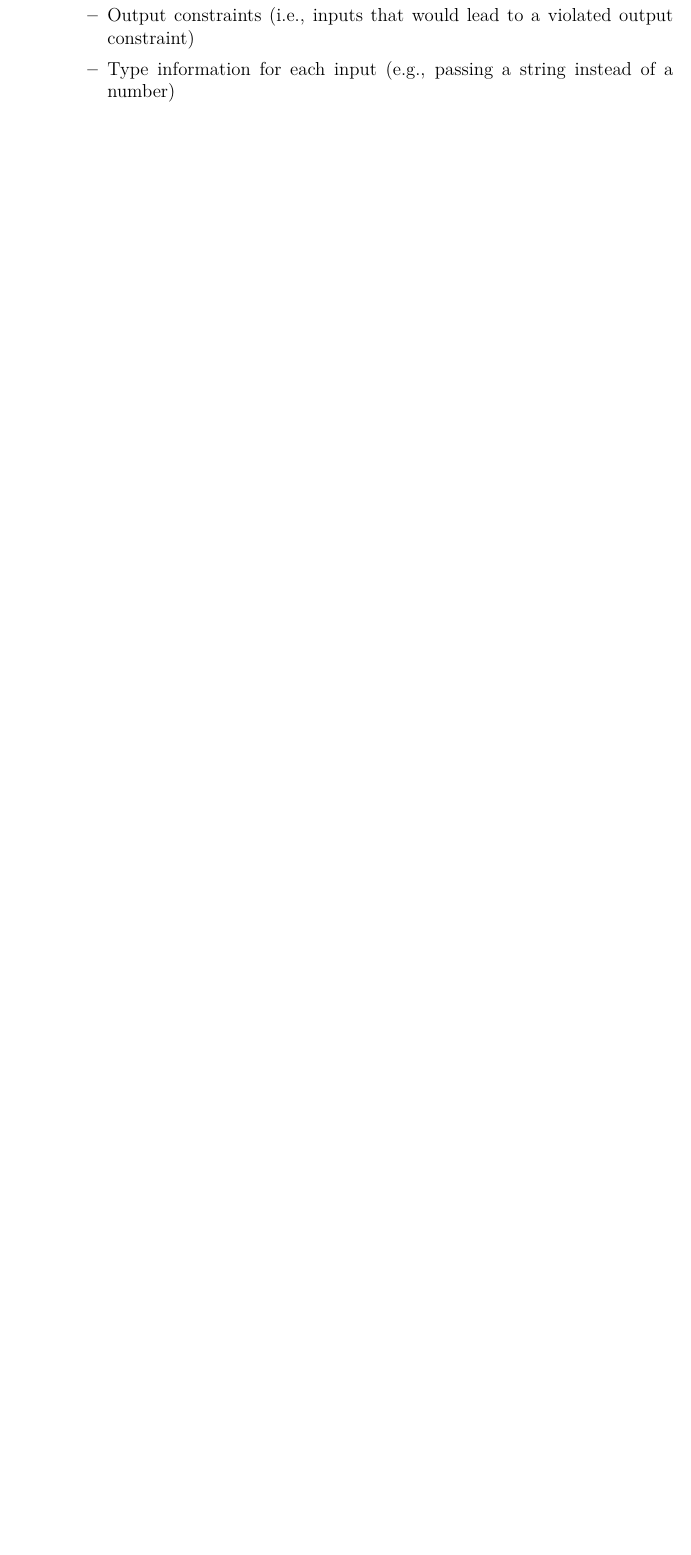
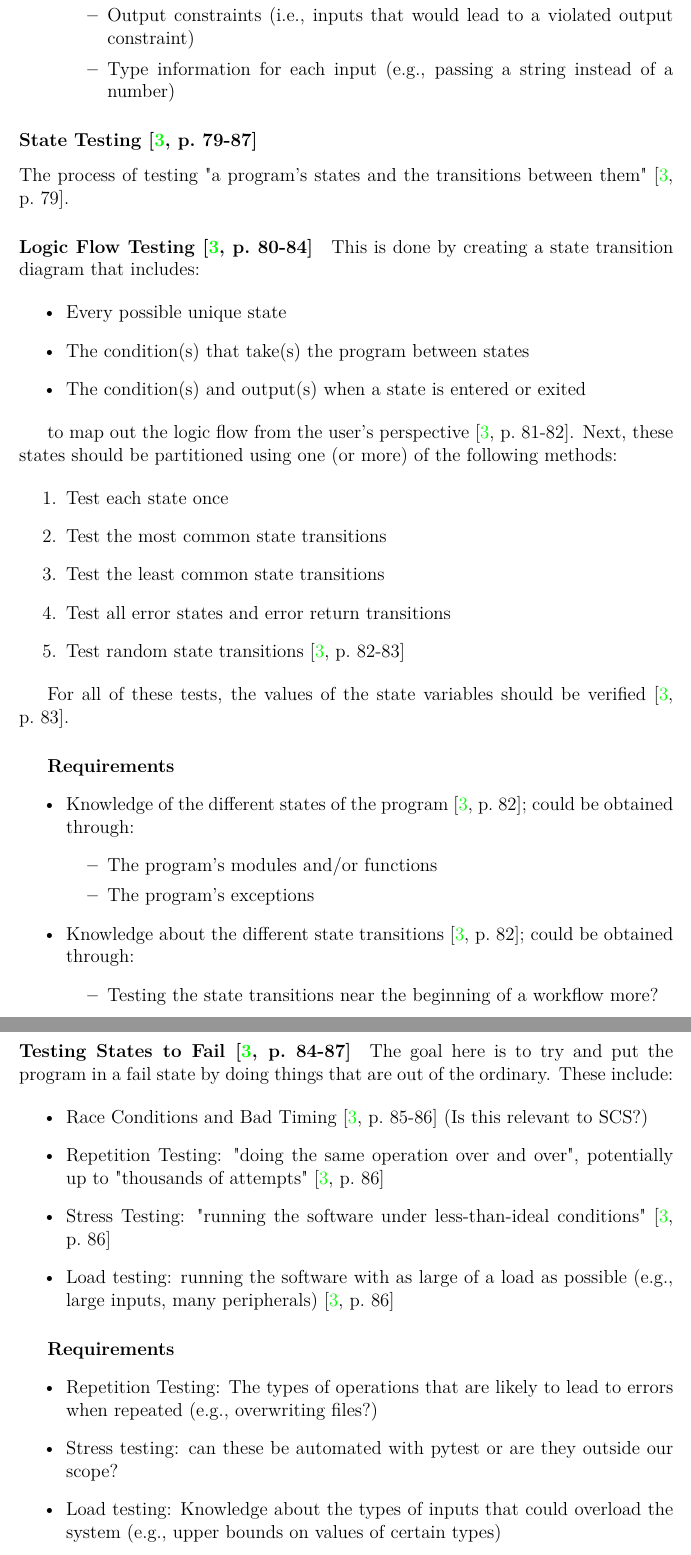
Before and after one commit to samm82/TestingTesting, a LaTeX thesis (thesis.tex, which reads chapters/03_notes.tex): part of page 26 of 29 before the commit and two parts of pages 26 and 27 of 30 after it, the two joined at a grey line, cut so that both start at the same text, the shorter picture padded with empty space. Compiled offline with LuaLaTeX.

Commit message:
add notes on state testing

```diff
--- a/chapters/03_notes.tex
+++ b/chapters/03_notes.tex
@@ -170,3 +170,78 @@ This seems to be the most open-ended category of testing.
                         instead of a number)
             \end{itemize}
 \end{itemize}
+
+\subsubsection{State Testing \cite[p.~79-87]{patton_software_2006}}
+
+The process of testing "a program's states and the transitions between them"
+\cite[p.~79]{patton_software_2006}.
+
+\paragraph{Logic Flow Testing \cite[p.~80-84]{patton_software_2006}}
+
+This is done by creating a state transition diagram that includes:
+
+\begin{itemize}
+      \item Every possible unique state
+      \item The condition(s) that take(s) the program between states
+      \item The condition(s) and output(s) when a state is entered or exited
+\end{itemize}
+
+to map out the logic flow from the user's perspective
+\cite[p.~81-82]{patton_software_2006}. Next, these states should be
+partitioned using one (or more) of the following methods:
+
+\begin{enumerate}
+      \item Test each state once
+      \item Test the most common state transitions
+      \item Test the least common state transitions
+      \item Test all error states and error return transitions
+      \item Test random state transitions
+            \cite[p.~82-83]{patton_software_2006}
+\end{enumerate}
+
+For all of these tests, the values of the state variables should be verified
+\cite[p.~83]{patton_software_2006}.
+
+\subparagraph{Requirements}
+\begin{itemize}
+      \item Knowledge of the different states of the program
+            \cite[p.~82]{patton_software_2006}; could be obtained through:
+            \begin{itemize}
+                  \item The program's modules and/or functions
+                  \item The program's exceptions
+            \end{itemize}
+      \item Knowledge about the different state transitions
+            \cite[p.~82]{patton_software_2006}; could be obtained through:
+            \begin{itemize}
+                  \item Testing the state transitions near the beginning of a
+                        workflow more?
+            \end{itemize}
+\end{itemize}
+
+\paragraph{Testing States to Fail \cite[p.~84-87]{patton_software_2006}}
+
+The goal here is to try and put the program in a fail state by doing things
+that are out of the ordinary. These include:
+
+\begin{itemize}
+      \item Race Conditions and Bad Timing \cite[p.~85-86]{patton_software_2006}
+            (Is this relevant to SCS?)
+      \item Repetition Testing: "doing the same operation over and over",
+            potentially up to "thousands of attempts"
+            \cite[p.~86]{patton_software_2006}
+      \item Stress Testing: "running the software under less-than-ideal conditions"
+            \cite[p.~86]{patton_software_2006}
+      \item Load testing: running the software with as large of a load as
+            possible (e.g., large inputs, many peripherals)
+            \cite[p.~86]{patton_software_2006}
+\end{itemize}
+
+\subparagraph{Requirements}
+\begin{itemize}
+      \item Repetition Testing: The types of operations that are likely to lead
+            to errors when repeated (e.g., overwriting files?)
+      \item Stress testing: can these be automated with pytest or are they
+            outside our scope? % TODO: investigate
+      \item Load testing: Knowledge about the types of inputs that could
+            overload the system (e.g., upper bounds on values of certain types)
+\end{itemize}
```
Also changed, not shown: chapters/03_notes.tex (8 more changed lines).
